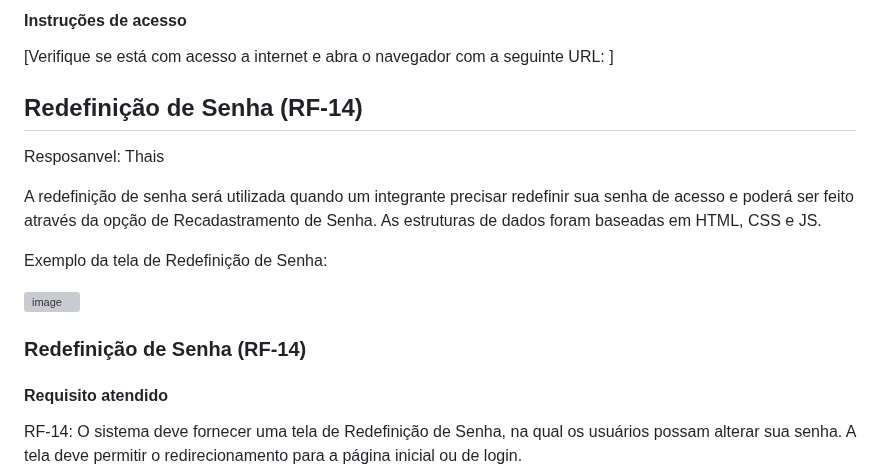
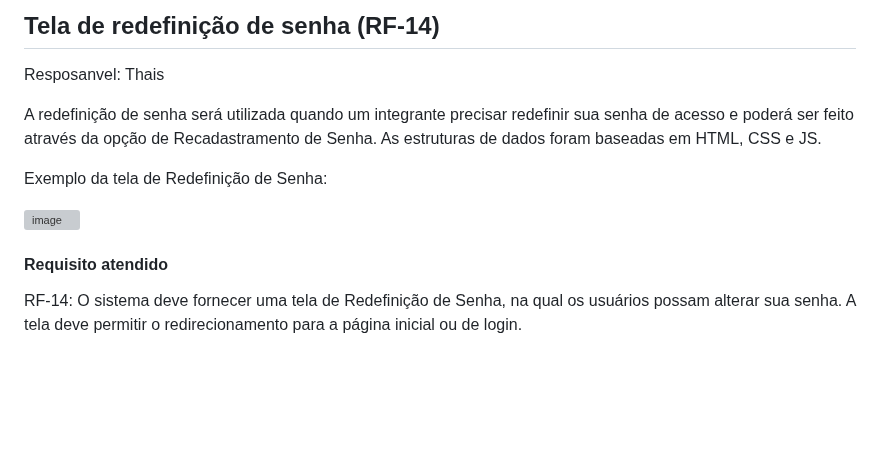
Before and after one commit to ICEI-PUC-Minas-PMV-ADS/pmv-ads-2024-1-e1-proj-web-t11-pmv-ads-2024-1-e1-projetovat, a Markdown page: documentos/06-Programação de Funcionalidades.md, the part around one of its changes. GitHub-like rendering; blank space fills up the shorter version; grey boxes are pictures that could not be loaded.

```diff
--- a/documentos/06-Programação de Funcionalidades.md
+++ b/documentos/06-Programação de Funcionalidades.md
@@ -32,10 +33,5 @@ Exemplo da tela de início:
 
-#### Instruções de acesso
-
-[Verifique se está com acesso a internet e abra o navegador com a seguinte URL: ]
-
-
-## Redefinição de Senha (RF-14)
+## Tela de redefinição de senha (RF-14)
 Resposanvel: Thais
 
 A redefinição de senha será utilizada quando um integrante precisar redefinir sua senha de acesso e poderá ser feito através da opção de Recadastramento de Senha. As estruturas de dados foram baseadas em HTML, CSS e JS.
@@ -43,13 +39,6 @@ A redefinição de senha será utilizada quando um integrante precisar redefinir
 Exemplo da tela de Redefinição de Senha:
 
 ![image](https://github.com/ICEI-PUC-Minas-PMV-ADS/pmv-ads-2024-1-e1-proj-web-t11-pmv-ads-2024-1-e1-projetovat/assets/165384143/d77cacd0-7731-4396-af35-411f6aa705a6)
-
-
-
-
-
-
-### Redefinição de Senha (RF-14)
 
 #### Requisito atendido
 
```
Also changed, not shown: other parts of documentos/06-Programação de Funcionalidades.md (+63 -16 lines).
